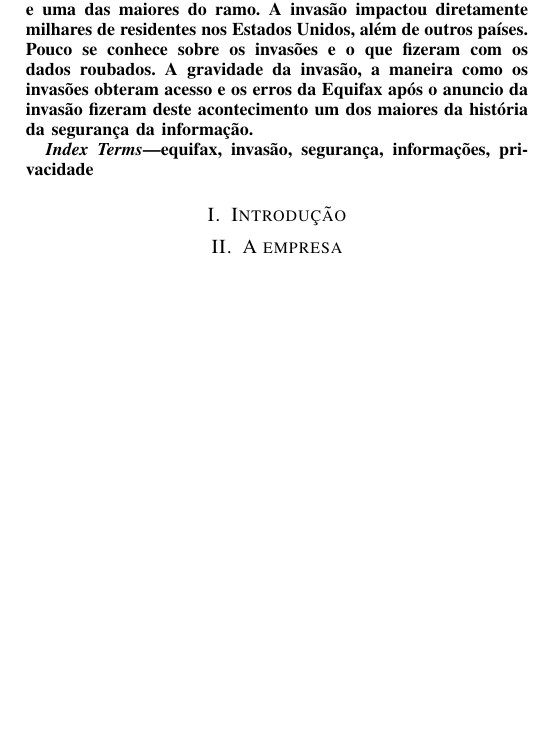
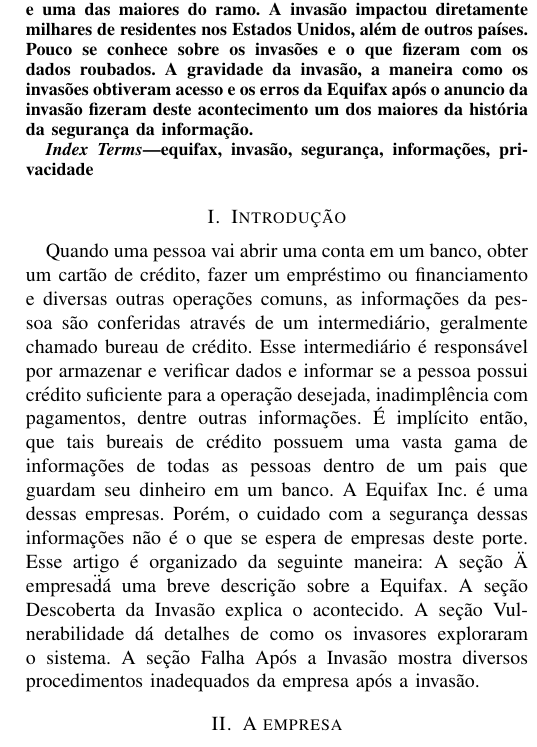
Before and after one commit to athosbr99/an36b-equifax, a LaTeX paper (equifax.tex): part of one column of page 1 of 2, cut so that both start at the same text, the shorter picture padded with empty space. Compiled offline with pdfLaTeX.

Commit message:
introdução

```diff
--- a/equifax.tex
+++ b/equifax.tex
@@ -23,7 +23,7 @@
 
 \begin{abstract}
 No final de 2017, foi descoberto uma invasão nos sistemas da Equifax, uma bureau de crédito dos Estados Unidos e uma das maiores do ramo. A invasão impactou diretamente milhares de residentes nos
-Estados Unidos, além de outros países. Pouco se conhece sobre os invasões e o que fizeram com os dados roubados. A gravidade da invasão, a maneira como os invasões obteram acesso e os erros da Equifax
+Estados Unidos, além de outros países. Pouco se conhece sobre os invasões e o que fizeram com os dados roubados. A gravidade da invasão, a maneira como os invasões obtiveram acesso e os erros da Equifax
 após o anuncio da invasão fizeram deste acontecimento um dos maiores da história da segurança da informação.
 \end{abstract}
 
@@ -32,6 +32,12 @@
 \end{IEEEkeywords}
 
 \section{Introdução}
+Quando uma pessoa vai abrir uma conta em um banco, obter um cartão de crédito, fazer um empréstimo ou financiamento e diversas outras operações comuns, as informações da pessoa são conferidas através de um
+intermediário, geralmente chamado bureau de crédito. Esse intermediário é responsável por armazenar e verificar dados e informar se a pessoa possui crédito suficiente para a operação desejada, inadimplência com pagamentos, dentre outras informações.
+É implícito então, que tais bureais de crédito possuem uma vasta gama de informações de todas as pessoas dentro de um pais que guardam seu dinheiro em um banco.
+A Equifax Inc. é uma dessas empresas. Porém, o cuidado com a segurança dessas informações não é o que se espera de empresas deste porte.
+Esse artigo é organizado da seguinte maneira: A seção \"A empresa\" dá uma breve descrição sobre a Equifax. A seção Descoberta da Invasão explica o acontecido.
+A seção Vulnerabilidade dá detalhes de como os invasores exploraram o sistema. A seção Falha Após a Invasão mostra diversos procedimentos inadequados da empresa após a invasão.
 
 \section{A empresa}
 A Equifax Inc. é uma bureau de crédito criada em 1899 com o nome de \textit{Retail Credit Company} que atua mundialmente e possui sede em Atlanta, Georgia, nos Estados Unidos.
```
